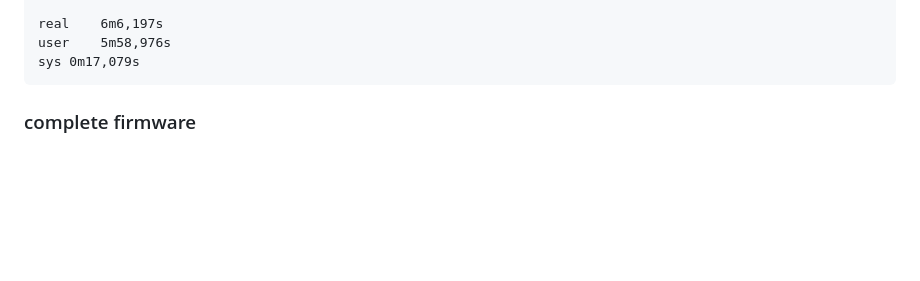
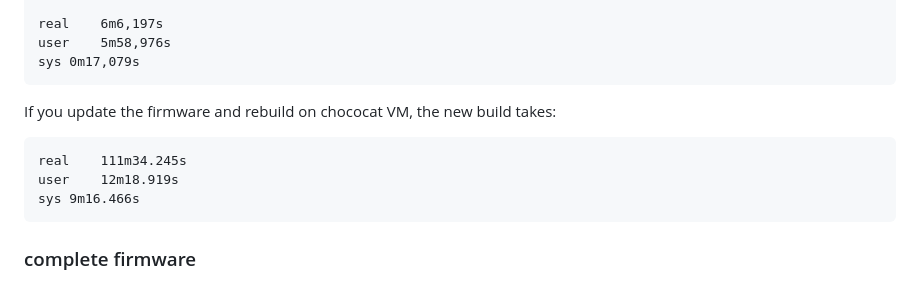
Before and after one commit to OpenResearchInstitute/pluto_msk, a Markdown page: README.md, the part around the change. Rendered like a GitHub page; blank space fills up the shorter version.

Commit message:
Update README.md
Add time it takes to rebuild updated firmware for PLUTO-ORI.

````diff
--- a/README.md
+++ b/README.md
@@ -46,6 +46,13 @@ Building pluto project [/home/hp-z2-dev/prog/ori-opulent/plutosdr-fw/pluto_msk/p
 real	6m6,197s
 user	5m58,976s
 sys	0m17,079s
+```
+
+If you update the firmware and rebuild on chococat VM, the new build takes:
+```
+real	111m34.245s
+user	12m18.919s
+sys	9m16.466s
 ```
 
 ### complete firmware
````
